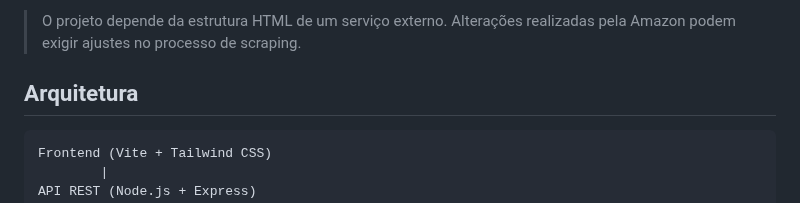
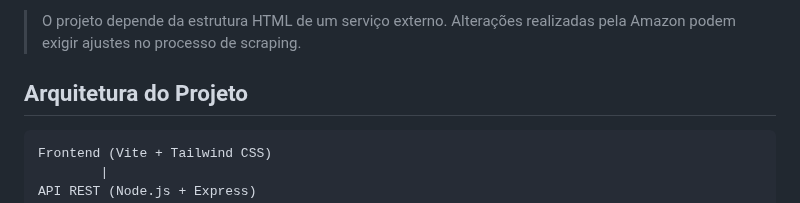
Before and after one commit to NatanLuz/amazon_scraper_fullstackAPI, a Markdown page: README.md, the part around the change. GitHub-like rendering.

Commit message:
Melhorando título na parte de sobre "o projeto"

````diff
--- a/README.md
+++ b/README.md
@@ -15,7 +15,7 @@ O projeto demonstra consumo e processamento de HTML, normalização de dados, de
 
 > O projeto depende da estrutura HTML de um serviço externo. Alterações realizadas pela Amazon podem exigir ajustes no processo de scraping.
 
-## Arquitetura
+## Arquitetura do Projeto
 
 ```text
 Frontend (Vite + Tailwind CSS)
````
